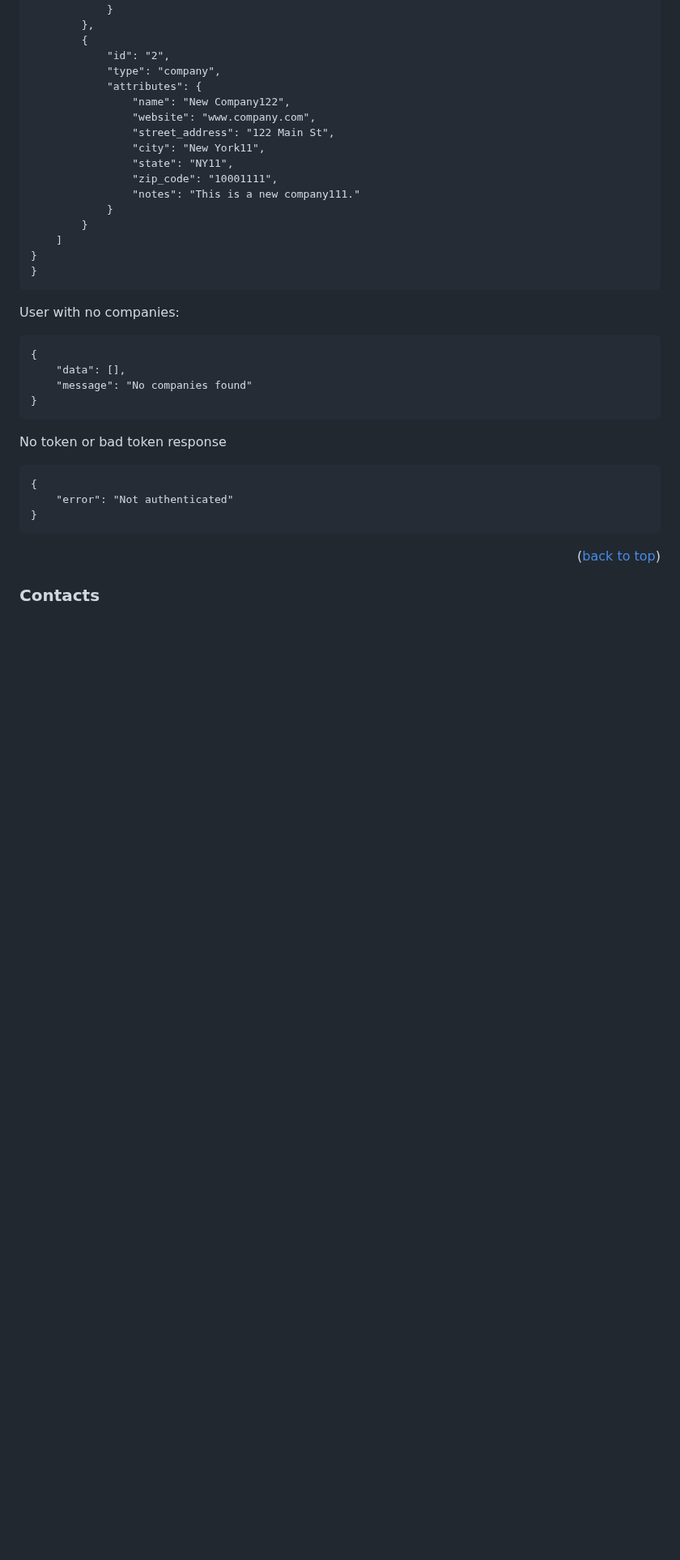
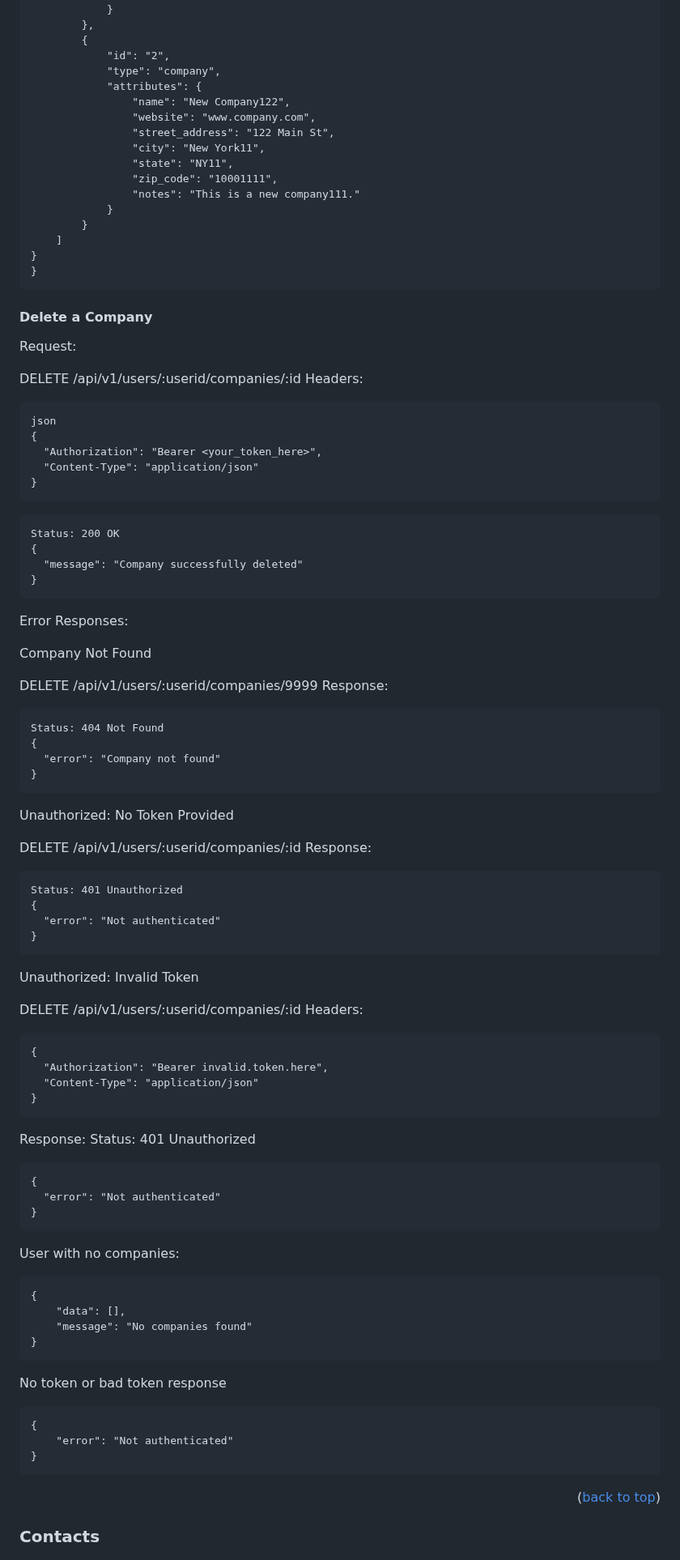
Before and after one commit to turingschool/tracker-crm, a Markdown page: README.md, the part around the change. Shown at 81% size. Rendered like a GitHub page; blank space fills up the shorter version.

Commit message:
docs: add documentation for deleting a company in README

````diff
--- a/README.md
+++ b/README.md
@@ -607,6 +607,69 @@ Body:{
 }
 ```
 
+#### Delete a Company
+
+Request:
+
+DELETE /api/v1/users/:userid/companies/:id
+Headers:
+```
+json
+{
+  "Authorization": "Bearer <your_token_here>",
+  "Content-Type": "application/json"
+}
+```
+```
+Status: 200 OK
+{
+  "message": "Company successfully deleted"
+}
+```
+
+Error Responses:
+
+Company Not Found
+
+DELETE /api/v1/users/:userid/companies/9999
+Response:
+```
+Status: 404 Not Found
+{
+  "error": "Company not found"
+}
+```
+
+Unauthorized: No Token Provided
+
+DELETE /api/v1/users/:userid/companies/:id
+Response:
+```
+Status: 401 Unauthorized
+{
+  "error": "Not authenticated"
+}
+```
+
+Unauthorized: Invalid Token
+
+DELETE /api/v1/users/:userid/companies/:id
+Headers:
+```
+{
+  "Authorization": "Bearer invalid.token.here",
+  "Content-Type": "application/json"
+}
+```
+
+Response:
+Status: 401 Unauthorized
+```
+{
+  "error": "Not authenticated"
+}
+```
+
 User with no companies:
 ```
 {
````
